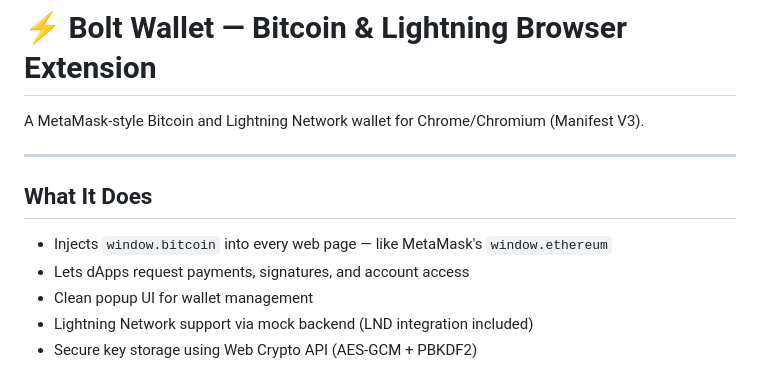
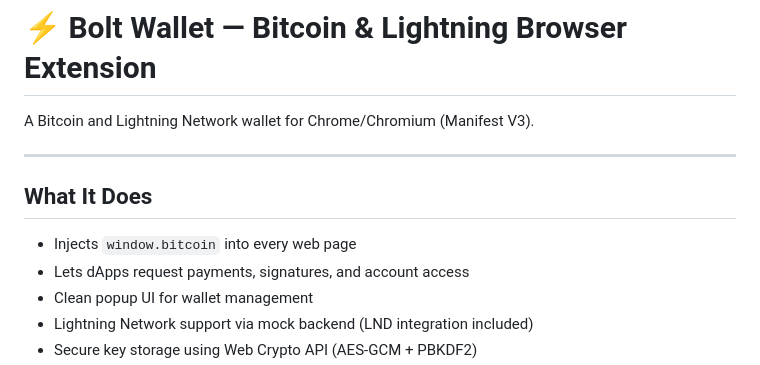
Before and after one commit to Btcphilosopher/bitcoin-lightning-wallet, a Markdown page: README.md, the part around the change. Drawn GitHub-style.

Commit message:
Clarify wallet description in README
Removed 'MetaMask-style' from the description for clarity.

```diff
--- a/README.md
+++ b/README.md
@@ -1,12 +1,12 @@
 # ⚡ Bolt Wallet — Bitcoin & Lightning Browser Extension
 
-A MetaMask-style Bitcoin and Lightning Network wallet for Chrome/Chromium (Manifest V3).
+A Bitcoin and Lightning Network wallet for Chrome/Chromium (Manifest V3).
 
 ---
 
 ## What It Does
 
-- Injects `window.bitcoin` into every web page — like MetaMask's `window.ethereum`
+- Injects `window.bitcoin` into every web page
 - Lets dApps request payments, signatures, and account access
 - Clean popup UI for wallet management
 - Lightning Network support via mock backend (LND integration included)
```
